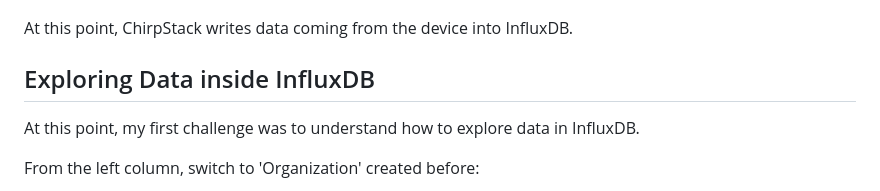
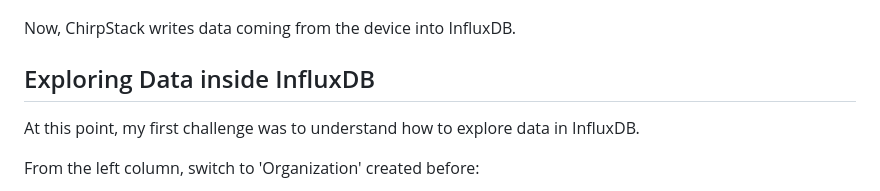
Before and after one commit to matthias-bs/BresserWeatherSensorLW, a Markdown page: docs/influxdb_integration/influxdb_integration.md, the part around the change. Drawn GitHub-style.

```diff
--- a/docs/influxdb_integration/influxdb_integration.md
+++ b/docs/influxdb_integration/influxdb_integration.md
@@ -91,7 +91,7 @@ This can be done using a small number of simple paramenters, such as:
 
 ![ChirpStack - Applications - InfluxDB](images/image-10.png)
 
-At this point, ChirpStack writes data coming from the device into InfluxDB.
+Now, ChirpStack writes data coming from the device into InfluxDB.
 
 ## Exploring Data inside InfluxDB
 
```
